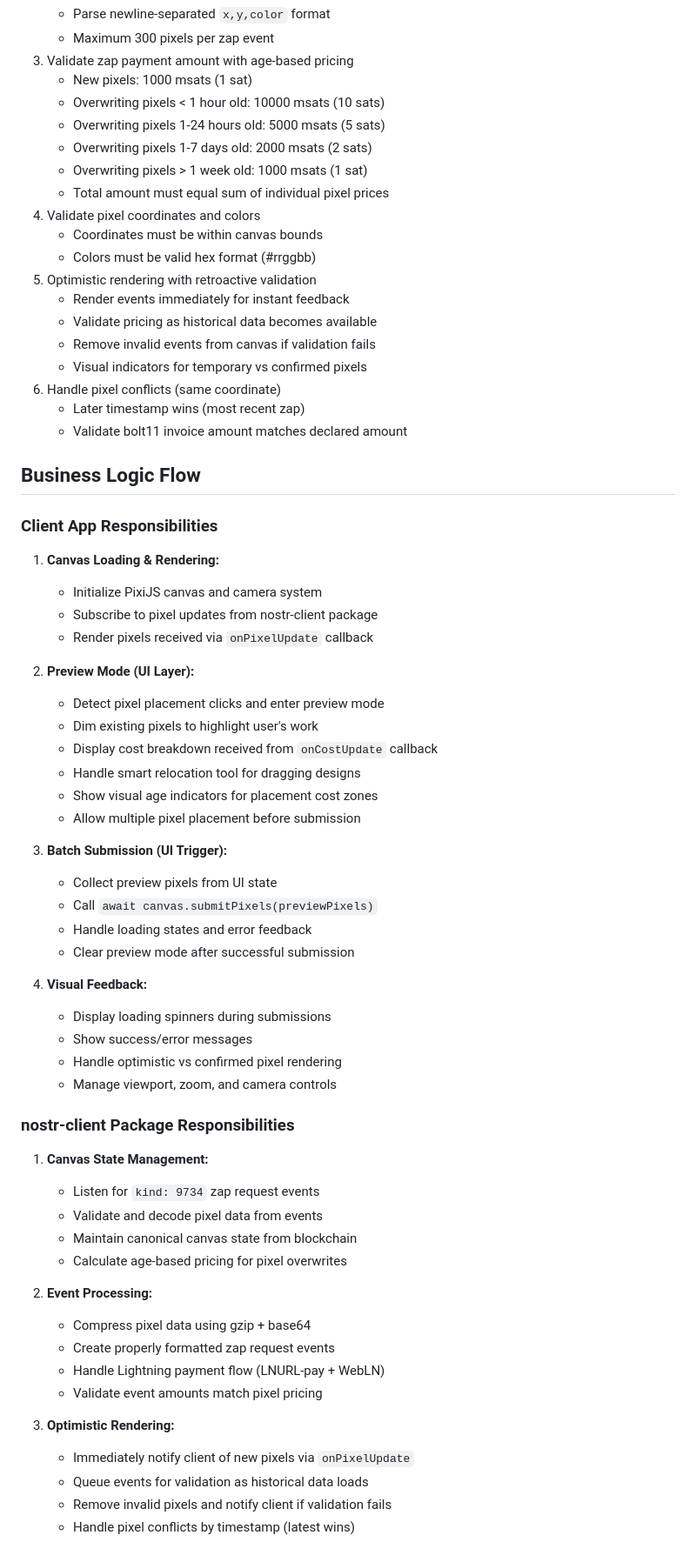
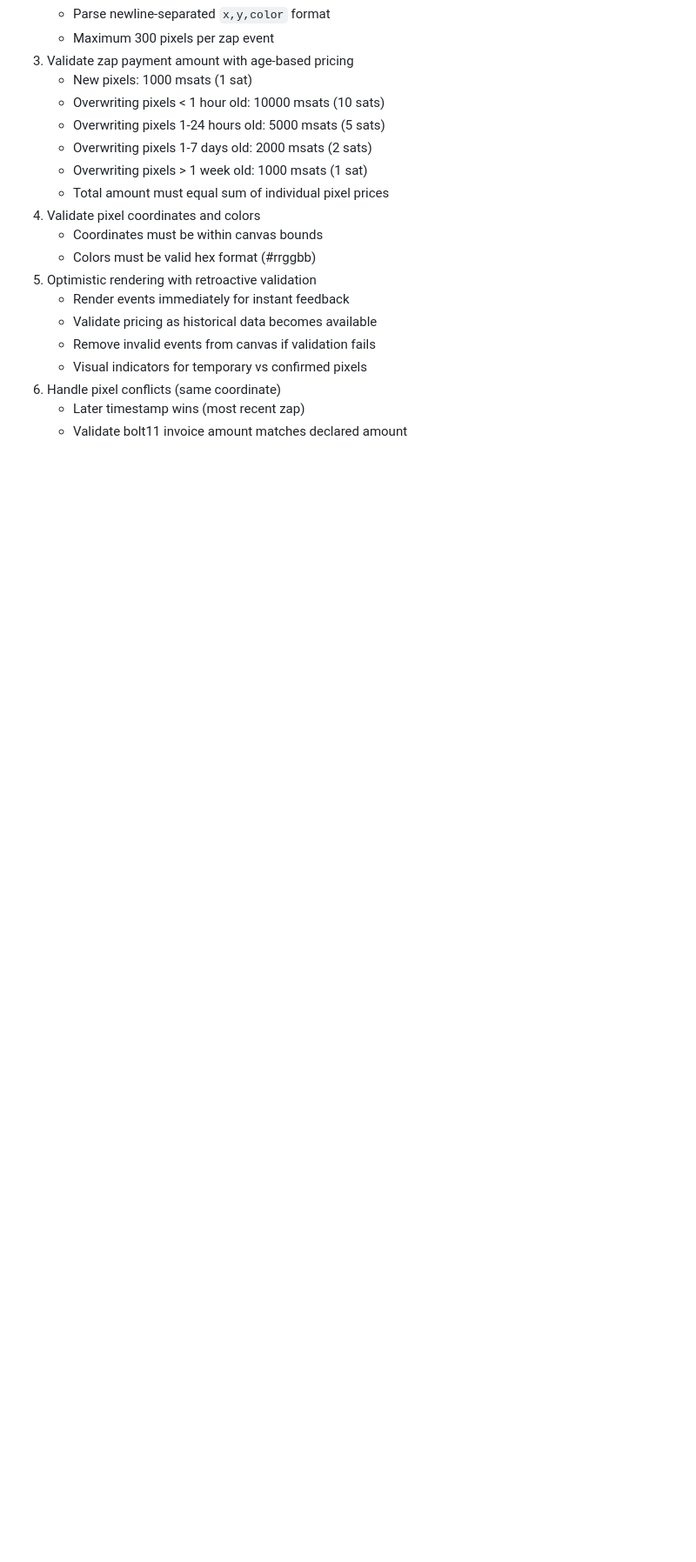
Before and after one commit to andrewmunro/nostr-place, a Markdown page: README.md, the part around one of its changes. Shown at 87% size. Rendered like a GitHub page; blank space fills up the shorter version.

```diff
--- a/README.md
+++ b/README.md
@@ -150,52 +155,3 @@ The nostr-client package handles:
 6. Handle pixel conflicts (same coordinate)
 	- Later timestamp wins (most recent zap)
 	- Validate bolt11 invoice amount matches declared amount
-
-## Business Logic Flow
-
-### Client App Responsibilities
-
-1. **Canvas Loading & Rendering:**
-   - Initialize PixiJS canvas and camera system
-   - Subscribe to pixel updates from nostr-client package
-   - Render pixels received via `onPixelUpdate` callback
-
-2. **Preview Mode (UI Layer):**
-   - Detect pixel placement clicks and enter preview mode
-   - Dim existing pixels to highlight user's work
-   - Display cost breakdown received from `onCostUpdate` callback
-   - Handle smart relocation tool for dragging designs
-   - Show visual age indicators for placement cost zones
-   - Allow multiple pixel placement before submission
-
-3. **Batch Submission (UI Trigger):**
-   - Collect preview pixels from UI state
-   - Call `await canvas.submitPixels(previewPixels)`
-   - Handle loading states and error feedback
-   - Clear preview mode after successful submission
-
-4. **Visual Feedback:**
-   - Display loading spinners during submissions
-   - Show success/error messages
-   - Handle optimistic vs confirmed pixel rendering
-   - Manage viewport, zoom, and camera controls
-
-### nostr-client Package Responsibilities
-
-1. **Canvas State Management:**
-   - Listen for `kind: 9734` zap request events
-   - Validate and decode pixel data from events
-   - Maintain canonical canvas state from blockchain
-   - Calculate age-based pricing for pixel overwrites
-
-2. **Event Processing:**
-   - Compress pixel data using gzip + base64
-   - Create properly formatted zap request events
-   - Handle Lightning payment flow (LNURL-pay + WebLN)
-   - Validate event amounts match pixel pricing
-
-3. **Optimistic Rendering:**
-   - Immediately notify client of new pixels via `onPixelUpdate`
-   - Queue events for validation as historical data loads
-   - Remove invalid pixels and notify client if validation fails
-   - Handle pixel conflicts by timestamp (latest wins)
```
Also changed, not shown: other parts of README.md (+17 -12 lines).
